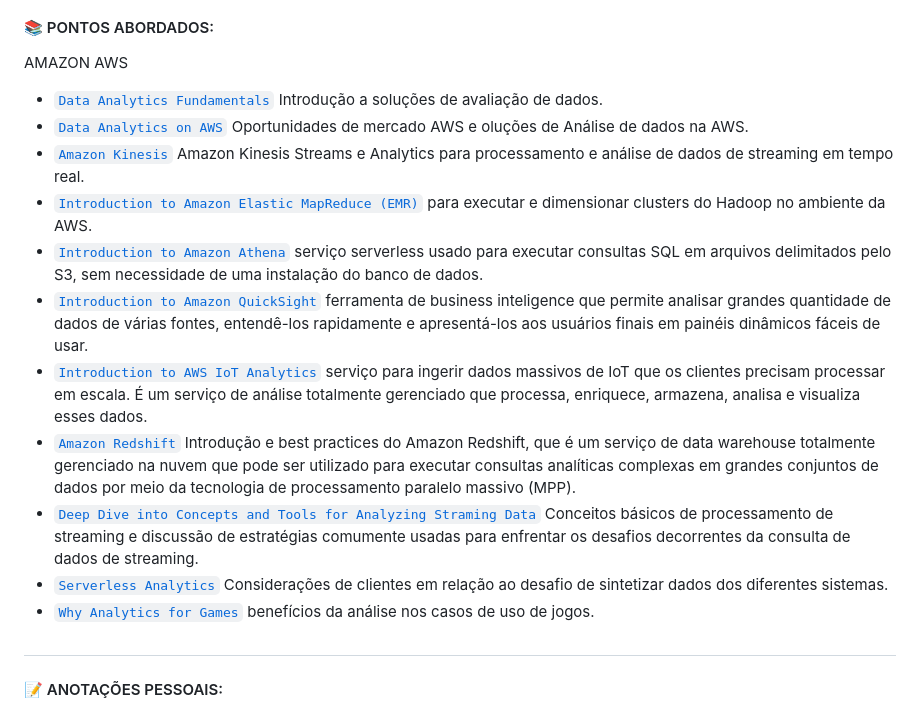
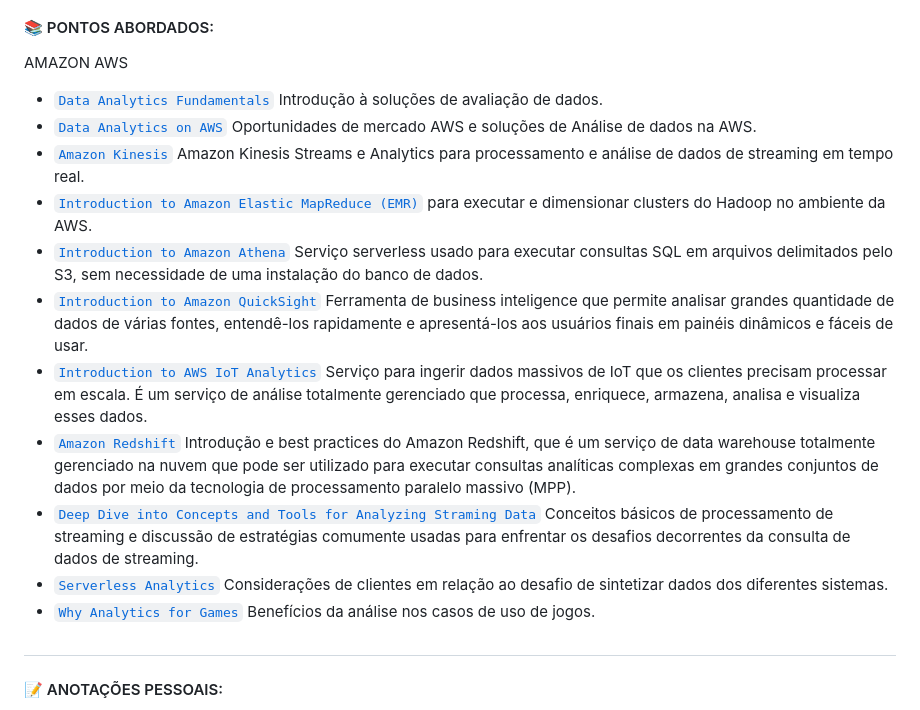
Before and after one commit to nataliasguimaraes/compassuol, a Markdown page: sprint_6/README.md, the part around the change. Rendered like a GitHub page.

```diff
--- a/sprint_6/README.md
+++ b/sprint_6/README.md
@@ -29,17 +29,17 @@ Essa sprint trabalha os desafios de processar e gerir a grande variedade, volume
 
 
 AMAZON AWS
- * [`Data Analytics Fundamentals`](https://explore.skillbuilder.aws/learn/course/internal/view/elearning/570/data-analytics-fundamentals-portuguese) Introdução a soluções de avaliação de dados.
- * [`Data Analytics on AWS`](https://explore.skillbuilder.aws/learn/course/internal/view/elearning/8278/aws-partner-data-analytics-on-aws-business-portuguese) Oportunidades de mercado AWS e oluções de Análise de dados na AWS.
+ * [`Data Analytics Fundamentals`](https://explore.skillbuilder.aws/learn/course/internal/view/elearning/570/data-analytics-fundamentals-portuguese) Introdução à soluções de avaliação de dados.
+ * [`Data Analytics on AWS`](https://explore.skillbuilder.aws/learn/course/internal/view/elearning/8278/aws-partner-data-analytics-on-aws-business-portuguese) Oportunidades de mercado AWS e soluções de Análise de dados na AWS.
  * [`Amazon Kinesis`](https://explore.skillbuilder.aws/learn/course/internal/view/elearning/157/introduction-to-amazon-kinesis-streams) Amazon Kinesis Streams e Analytics para processamento e análise de dados de streaming em tempo real.
  * [`Introduction to Amazon Elastic MapReduce (EMR)`](https://explore.skillbuilder.aws/learn/course/4653/play/45386/introduction-to-amazon-elastic-mapreduce-emr-portuguese) para executar e dimensionar clusters do Hadoop no ambiente da AWS.
- * [`Introduction to Amazon Athena`](https://explore.skillbuilder.aws/learn/course/5838/play/18980/introduction-to-amazon-athena-portuguese) serviço serverless usado para executar consultas SQL em arquivos delimitados pelo S3, sem necessidade de uma instalação do banco de dados.
- * [`Introduction to Amazon QuickSight`](https://explore.skillbuilder.aws/learn/course/1894/play/47713/introduction-to-amazon-quicksight-portuguese) ferramenta de business inteligence que permite analisar grandes quantidade de dados de várias fontes, entendê-los rapidamente e apresentá-los aos usuários finais em painéis dinâmicos fáceis de usar.
- * [`Introduction to AWS IoT Analytics`](https://explore.skillbuilder.aws/learn/course/153/play/465/introduction-to-aws-iot-analytics) serviço para ingerir dados massivos de IoT que os clientes precisam processar em escala. É um serviço de análise totalmente gerenciado que processa, enriquece, armazena, analisa e visualiza esses dados.
+ * [`Introduction to Amazon Athena`](https://explore.skillbuilder.aws/learn/course/5838/play/18980/introduction-to-amazon-athena-portuguese) Serviço serverless usado para executar consultas SQL em arquivos delimitados pelo S3, sem necessidade de uma instalação do banco de dados.
+ * [`Introduction to Amazon QuickSight`](https://explore.skillbuilder.aws/learn/course/1894/play/47713/introduction-to-amazon-quicksight-portuguese) Ferramenta de business inteligence que permite analisar grandes quantidade de dados de várias fontes, entendê-los rapidamente e apresentá-los aos usuários finais em painéis dinâmicos e fáceis de usar.
+ * [`Introduction to AWS IoT Analytics`](https://explore.skillbuilder.aws/learn/course/153/play/465/introduction-to-aws-iot-analytics) Serviço para ingerir dados massivos de IoT que os clientes precisam processar em escala. É um serviço de análise totalmente gerenciado que processa, enriquece, armazena, analisa e visualiza esses dados.
  * [`Amazon Redshift`](https://explore.skillbuilder.aws/learn/course/13655/play/56967/getting-started-with-amazon-redshift) Introdução e best practices do Amazon Redshift, que é um serviço de data warehouse totalmente gerenciado na nuvem que pode ser utilizado para executar consultas analíticas complexas em grandes conjuntos de dados por meio da tecnologia de processamento paralelo massivo (MPP).
  * [`Deep Dive into Concepts and Tools for Analyzing Straming Data`](https://explore.skillbuilder.aws/learn/course/6449/play/20361/deep-dive-into-concepts-and-tools-for-analyzing-streaming-data-portuguese) Conceitos básicos de processamento de streaming e discussão de estratégias comumente usadas para enfrentar os desafios decorrentes da consulta de dados de streaming.
  * [`Serverless Analytics`](https://explore.skillbuilder.aws/learn/course/6256/Serverless%2520Analytics%2520%28Portuguese%29) Considerações de clientes em relação ao desafio de sintetizar dados dos diferentes sistemas.
- * [`Why Analytics for Games`](https://explore.skillbuilder.aws/learn/course/internal/view/elearning/5716/Why-Analytics-for-Games-Portuguese-) benefícios da análise nos casos de uso de jogos.
+ * [`Why Analytics for Games`](https://explore.skillbuilder.aws/learn/course/internal/view/elearning/5716/Why-Analytics-for-Games-Portuguese-) Benefícios da análise nos casos de uso de jogos.
 
 #
 <!------------------------------------ANOTAÇÕES-->
```
